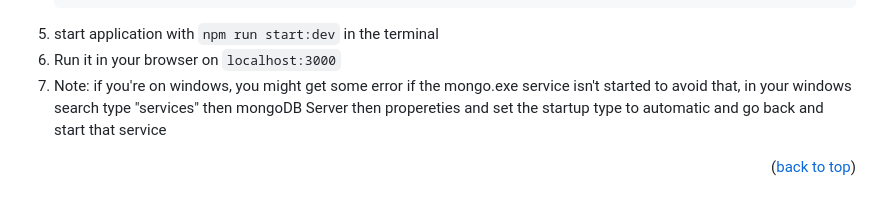
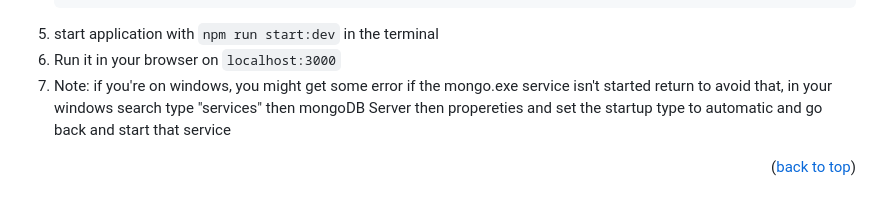
Before and after one commit to Yazan-Ali-01/Book-Library, a Markdown page: README.md, the part around the change. Drawn GitHub-style.

````diff
--- a/README.md
+++ b/README.md
@@ -129,7 +129,7 @@ list of things you need to use the software
    ```
 5. start application with `npm run start:dev` in the terminal
 6. Run it in your browser on `localhost:3000`
-7. Note: if you're on windows, you might get some error if the mongo.exe service isn't started
+7. Note: if you're on windows, you might get some error if the mongo.exe service isn't started   return
 to avoid that, in your windows search type "services" then mongoDB Server then propereties and set the startup type to automatic and go back and start that service
 
 <p align="right">(<a href="#readme-top">back to top</a>)</p>
````
